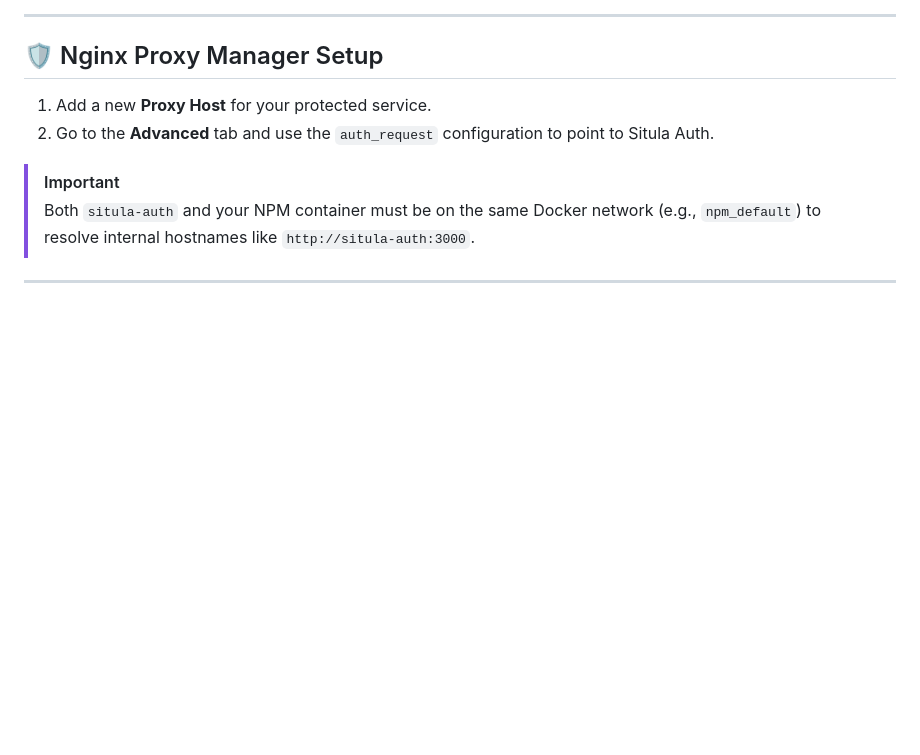
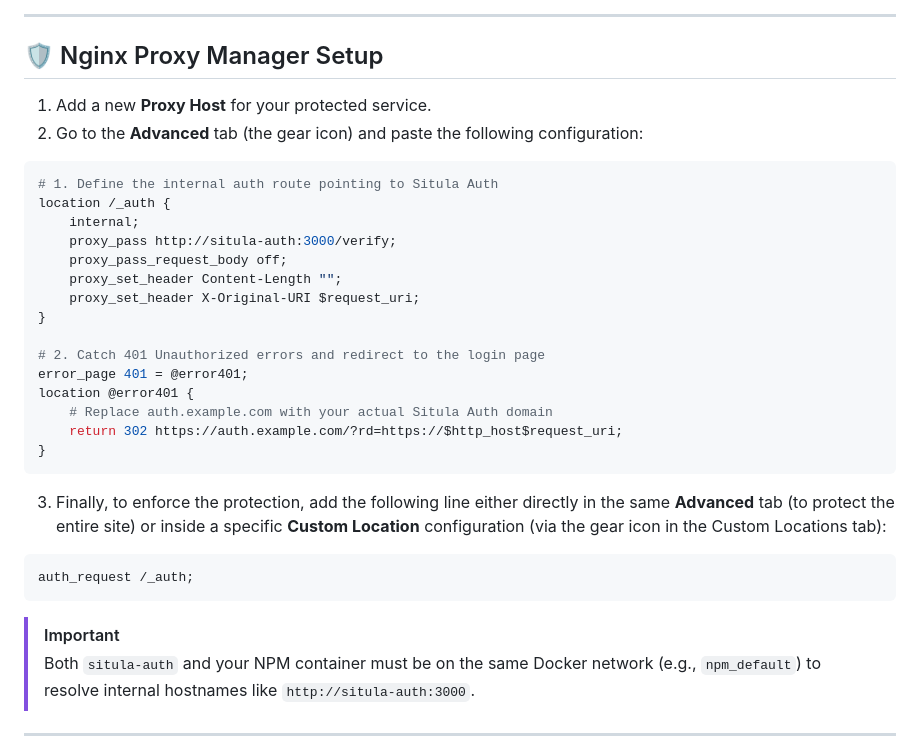
Before and after one commit to Aquarius-Situla/Situla-auth, a Markdown page: README.md, the part around the change. Rendered like a GitHub page; blank space fills up the shorter version.

Commit message:
docs: add detailed NPM Advanced tab configuration instructions

````diff
--- a/README.md
+++ b/README.md
@@ -78,7 +78,31 @@ docker compose up -d --build
 ## 🛡️ Nginx Proxy Manager Setup
 
 1. Add a new **Proxy Host** for your protected service.
-2. Go to the **Advanced** tab and use the `auth_request` configuration to point to Situla Auth.
+2. Go to the **Advanced** tab (the gear icon) and paste the following configuration:
+
+```nginx
+# 1. Define the internal auth route pointing to Situla Auth
+location /_auth {
+    internal;
+    proxy_pass http://situla-auth:3000/verify;
+    proxy_pass_request_body off;
+    proxy_set_header Content-Length "";
+    proxy_set_header X-Original-URI $request_uri;
+}
+
+# 2. Catch 401 Unauthorized errors and redirect to the login page
+error_page 401 = @error401;
+location @error401 {
+    # Replace auth.example.com with your actual Situla Auth domain
+    return 302 https://auth.example.com/?rd=https://$http_host$request_uri;
+}
+```
+
+3. Finally, to enforce the protection, add the following line either directly in the same **Advanced** tab (to protect the entire site) or inside a specific **Custom Location** configuration (via the gear icon in the Custom Locations tab):
+
+```nginx
+auth_request /_auth;
+```
 
 > [!IMPORTANT]
 > Both `situla-auth` and your NPM container must be on the same Docker network (e.g., `npm_default`) to resolve internal hostnames like `http://situla-auth:3000`.
````
